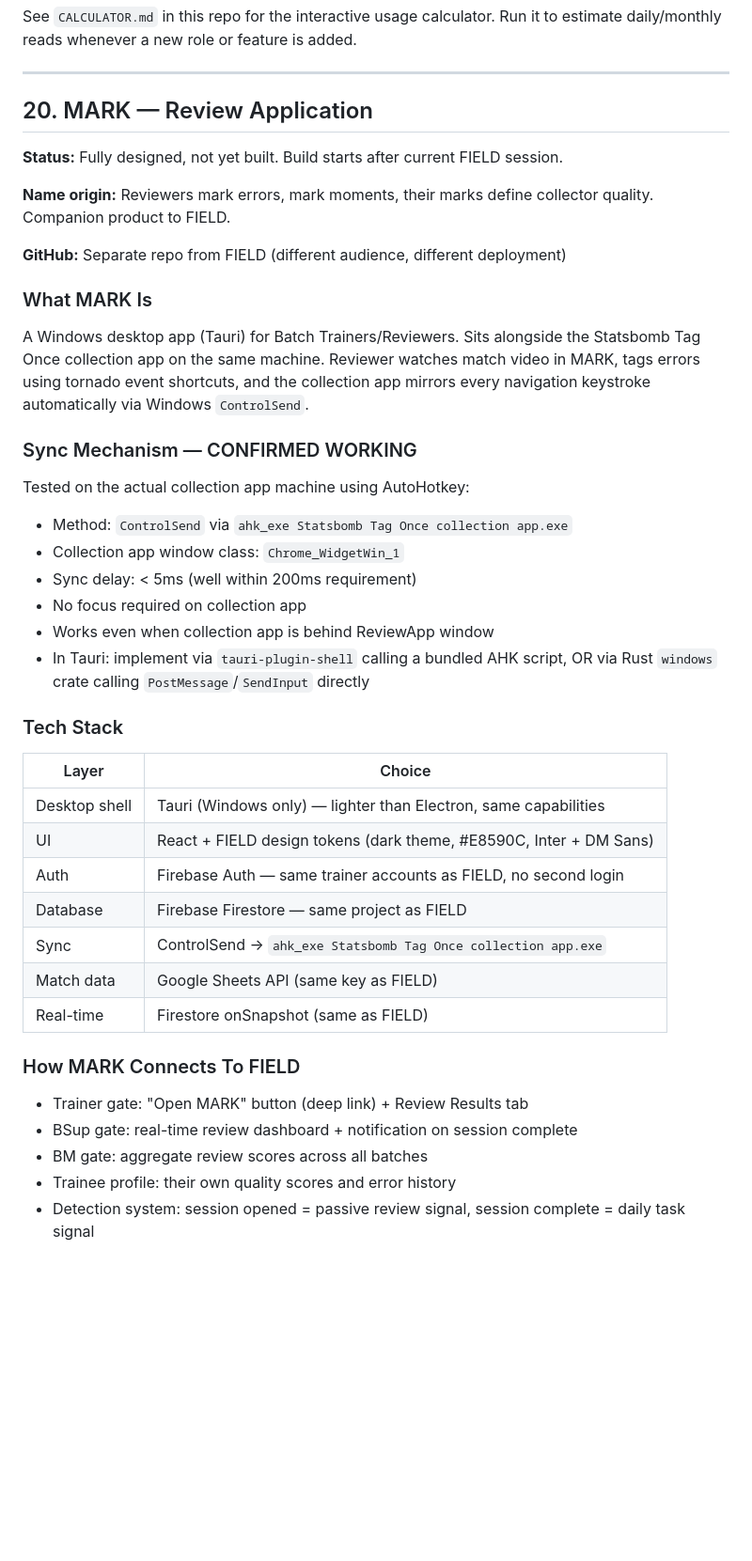
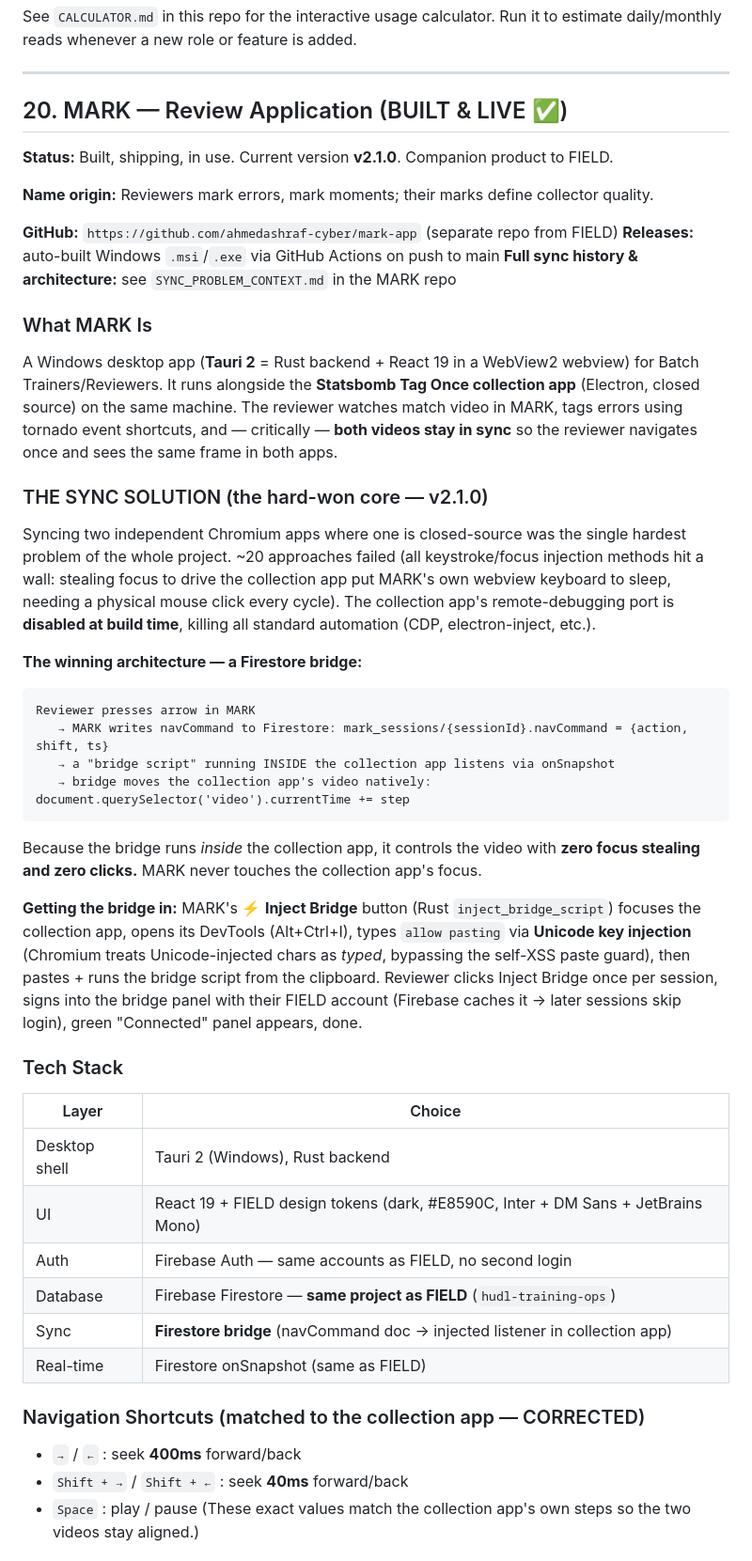
Before and after one commit to ahmedashraf-cyber/flowops, a Markdown page: CONTEXT.md, the part around one of its changes. Shown at 94% size. Drawn GitHub-style; blank space fills up the shorter version.

````diff
--- a/CONTEXT.md
+++ b/CONTEXT.md
@@ -532,41 +533,60 @@ Run it to estimate daily/monthly reads whenever a new role or feature is added.
 
 ---
 
-## 20. MARK — Review Application
+## 20. MARK — Review Application (BUILT & LIVE ✅)
 
-**Status:** Fully designed, not yet built. Build starts after current FIELD session.
+**Status:** Built, shipping, in use. Current version **v2.1.0**. Companion product to FIELD.
 
-**Name origin:** Reviewers mark errors, mark moments, their marks define collector quality. Companion product to FIELD.
+**Name origin:** Reviewers mark errors, mark moments; their marks define collector quality.
 
-**GitHub:** Separate repo from FIELD (different audience, different deployment)
+**GitHub:** `https://github.com/ahmedashraf-cyber/mark-app` (separate repo from FIELD)
+**Releases:** auto-built Windows `.msi`/`.exe` via GitHub Actions on push to main
+**Full sync history & architecture:** see `SYNC_PROBLEM_CONTEXT.md` in the MARK repo
 
 ### What MARK Is
-A Windows desktop app (Tauri) for Batch Trainers/Reviewers. Sits alongside the Statsbomb Tag Once collection app on the same machine. Reviewer watches match video in MARK, tags errors using tornado event shortcuts, and the collection app mirrors every navigation keystroke automatically via Windows `ControlSend`.
+A Windows desktop app (**Tauri 2** = Rust backend + React 19 in a WebView2 webview) for
+Batch Trainers/Reviewers. It runs alongside the **Statsbomb Tag Once collection app**
+(Electron, closed source) on the same machine. The reviewer watches match video in MARK,
+tags errors using tornado event shortcuts, and — critically — **both videos stay in sync**
+so the reviewer navigates once and sees the same frame in both apps.
 
-### Sync Mechanism — CONFIRMED WORKING
-Tested on the actual collection app machine using AutoHotkey:
-- Method: `ControlSend` via `ahk_exe Statsbomb Tag Once collection app.exe`
-- Collection app window class: `Chrome_WidgetWin_1`
-- Sync delay: < 5ms (well within 200ms requirement)
-- No focus required on collection app
-- Works even when collection app is behind ReviewApp window
-- In Tauri: implement via `tauri-plugin-shell` calling a bundled AHK script, OR via Rust `windows` crate calling `PostMessage`/`SendInput` directly
+### THE SYNC SOLUTION (the hard-won core — v2.1.0)
+Syncing two independent Chromium apps where one is closed-source was the single hardest
+problem of the whole project. ~20 approaches failed (all keystroke/focus injection methods
+hit a wall: stealing focus to drive the collection app put MARK's own webview keyboard to
+sleep, needing a physical mouse click every cycle). The collection app's remote-debugging
+port is **disabled at build time**, killing all standard automation (CDP, electron-inject, etc.).
+
+**The winning architecture — a Firestore bridge:**
+```
+Reviewer presses arrow in MARK
+   → MARK writes navCommand to Firestore: mark_sessions/{sessionId}.navCommand = {action, shift, ts}
+   → a "bridge script" running INSIDE the collection app listens via onSnapshot
+   → bridge moves the collection app's video natively: document.querySelector('video').currentTime += step
+```
+Because the bridge runs *inside* the collection app, it controls the video with **zero focus
+stealing and zero clicks.** MARK never touches the collection app's focus.
+
+**Getting the bridge in:** MARK's ⚡ **Inject Bridge** button (Rust `inject_bridge_script`)
+focuses the collection app, opens its DevTools (Alt+Ctrl+I), types `allow pasting` via
+**Unicode key injection** (Chromium treats Unicode-injected chars as *typed*, bypassing the
+self-XSS paste guard), then pastes + runs the bridge script from the clipboard. Reviewer
+clicks Inject Bridge once per session, signs into the bridge panel with their FIELD account
+(Firebase caches it → later sessions skip login), green "Connected" panel appears, done.
 
 ### Tech Stack
 | Layer | Choice |
 |-------|--------|
-| Desktop shell | Tauri (Windows only) — lighter than Electron, same capabilities |
-| UI | React + FIELD design tokens (dark theme, #E8590C, Inter + DM Sans) |
-| Auth | Firebase Auth — same trainer accounts as FIELD, no second login |
-| Database | Firebase Firestore — same project as FIELD |
-| Sync | ControlSend → `ahk_exe Statsbomb Tag Once collection app.exe` |
-| Match data | Google Sheets API (same key as FIELD) |
+| Desktop shell | Tauri 2 (Windows), Rust backend |
+| UI | React 19 + FIELD design tokens (dark, #E8590C, Inter + DM Sans + JetBrains Mono) |
+| Auth | Firebase Auth — same accounts as FIELD, no second login |
+| Database | Firebase Firestore — **same project as FIELD** (`hudl-training-ops`) |
+| Sync | **Firestore bridge** (navCommand doc → injected listener in collection app) |
 | Real-time | Firestore onSnapshot (same as FIELD) |
 
-### How MARK Connects To FIELD
-- Trainer gate: "Open MARK" button (deep link) + Review Results tab
-- BSup gate: real-time review dashboard + notification on session complete
-- BM gate: aggregate review scores across all batches
-- Trainee profile: their own quality scores and error history
-- Detection system: session opened = passive review signal, session complete = daily task signal
+### Navigation Shortcuts (matched to the collection app — CORRECTED)
+- `→` / `←`  : seek **400ms** forward/back
+- `Shift + →` / `Shift + ←` : seek **40ms** forward/back
+- `Space` : play / pause
+(These exact values match the collection app's own steps so the two videos stay aligned.)
 
````
Also changed, not shown: other parts of CONTEXT.md (+31 -70 lines).
